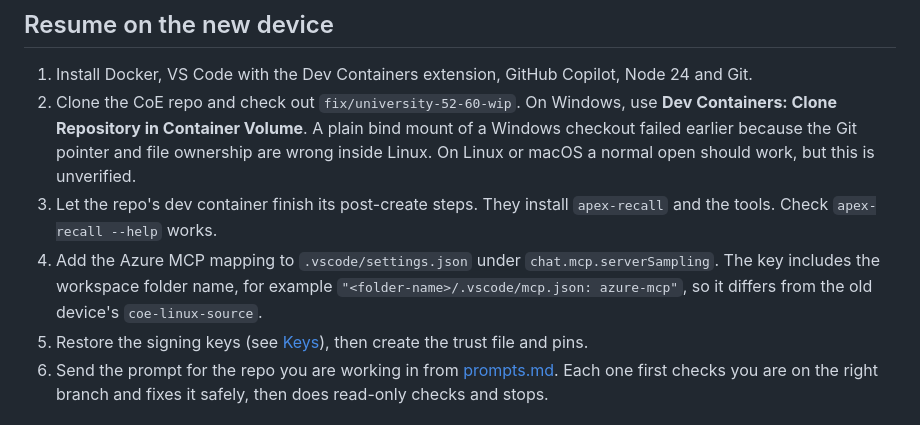
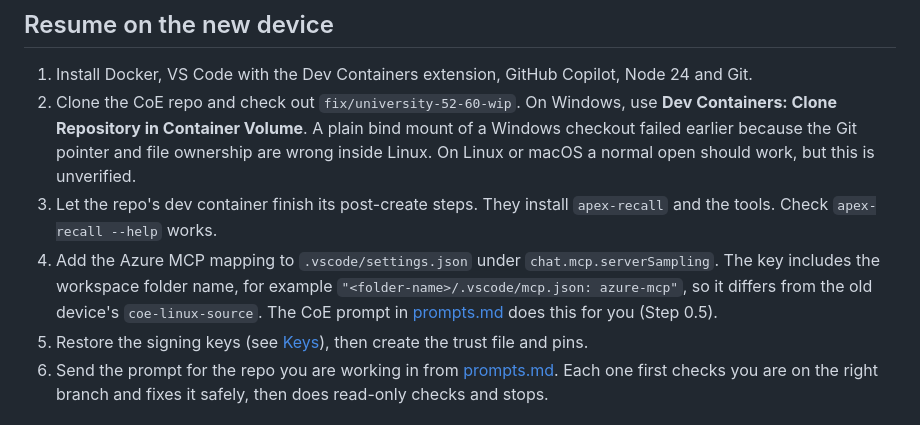
Before and after one commit to jonathan-vella/apex-factory-hackathon, a Markdown page: docs/coe-correction/README.md, the part around the change. GitHub-like rendering.

Commit message:
docs: let the CoE prompt add the Azure MCP mapping (#91)
Co-authored-by: Jonathan Vella <jonathan@donotreply.github.com>

```diff
--- a/docs/coe-correction/README.md
+++ b/docs/coe-correction/README.md
@@ -50,7 +50,7 @@ These stay on the old device. Plan for each one.
 1. Install Docker, VS Code with the Dev Containers extension, GitHub Copilot, Node 24 and Git.
 2. Clone the CoE repo and check out `fix/university-52-60-wip`. On Windows, use **Dev Containers: Clone Repository in Container Volume**. A plain bind mount of a Windows checkout failed earlier because the Git pointer and file ownership are wrong inside Linux. On Linux or macOS a normal open should work, but this is unverified.
 3. Let the repo's dev container finish its post-create steps. They install `apex-recall` and the tools. Check `apex-recall --help` works.
-4. Add the Azure MCP mapping to `.vscode/settings.json` under `chat.mcp.serverSampling`. The key includes the workspace folder name, for example `"<folder-name>/.vscode/mcp.json: azure-mcp"`, so it differs from the old device's `coe-linux-source`.
+4. Add the Azure MCP mapping to `.vscode/settings.json` under `chat.mcp.serverSampling`. The key includes the workspace folder name, for example `"<folder-name>/.vscode/mcp.json: azure-mcp"`, so it differs from the old device's `coe-linux-source`. The CoE prompt in [prompts.md](prompts.md) does this for you (Step 0.5).
 5. Restore the signing keys (see [Keys](#keys)), then create the trust file and pins.
 6. Send the prompt for the repo you are working in from [prompts.md](prompts.md). Each one first checks you are on the right branch and fixes it safely, then does read-only checks and stops.
 
```
Also changed, not shown: docs/coe-correction/prompts.md (+15 -3 lines).
